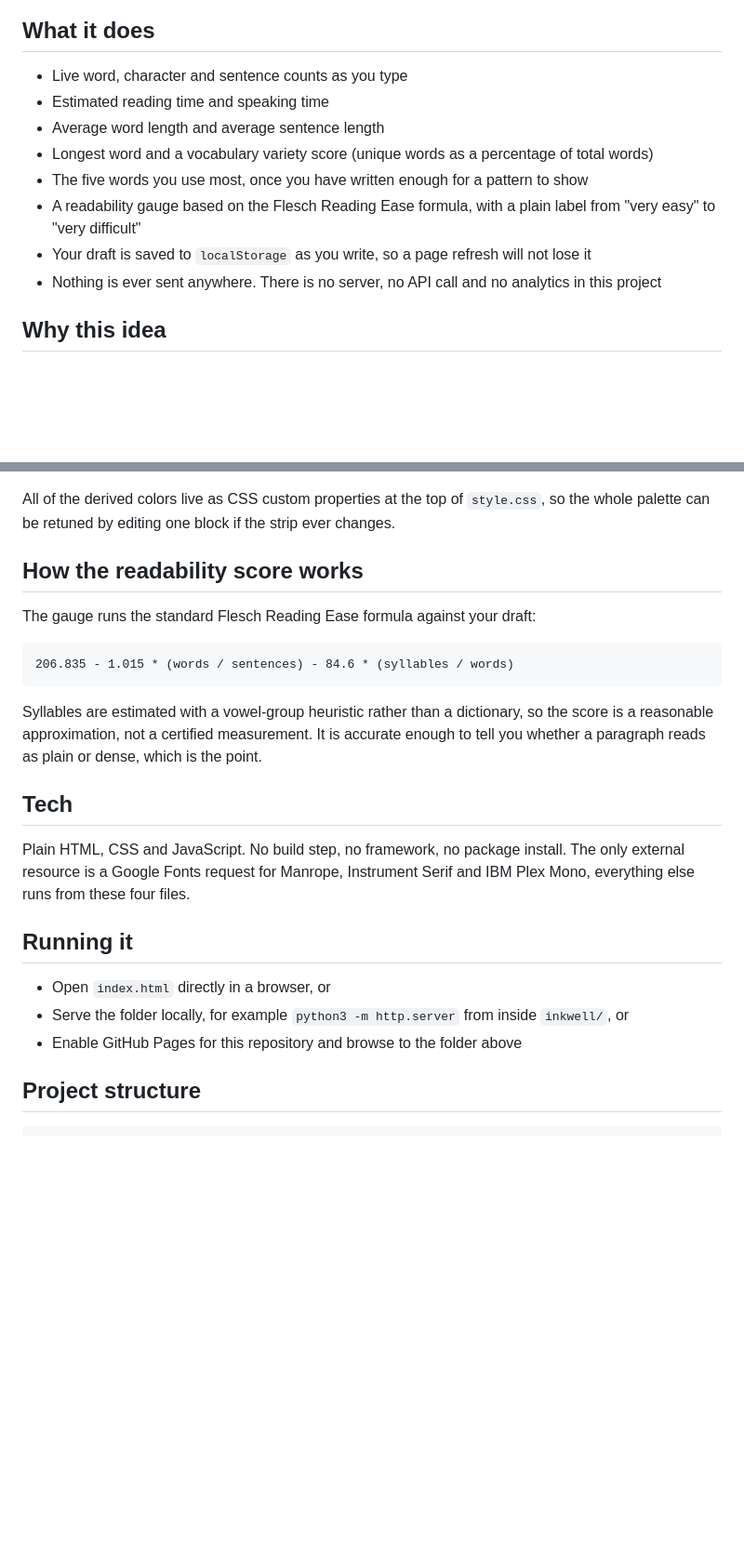
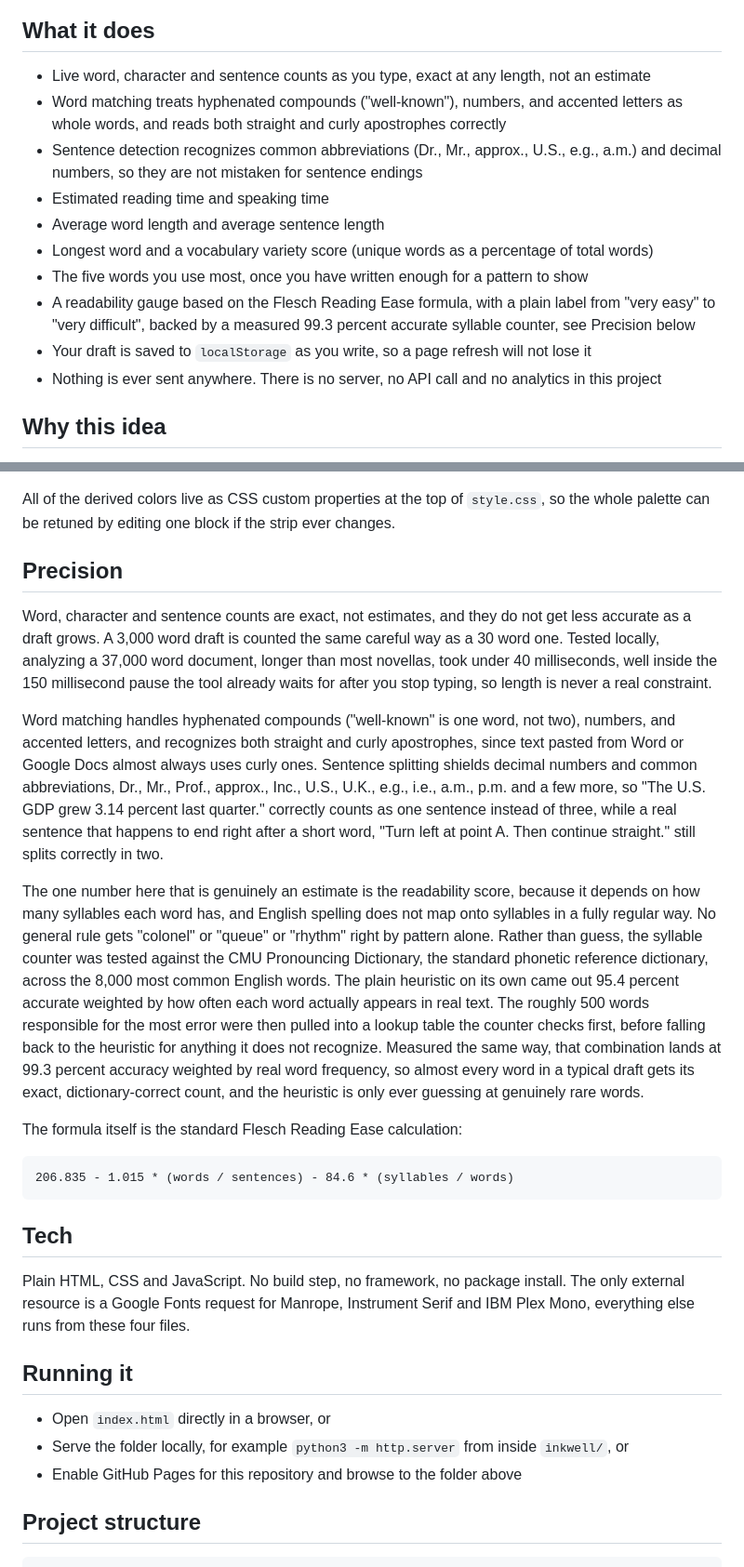
Before and after one commit to MadhurjyaBaruah/mini-projects, a Markdown page: inkwell/README.md, 2 parts joined by grey strips. Shown at 93% size. Rendered like a GitHub page; blank space fills up the shorter version.

Commit message:
Update README with detailed feature descriptions
Enhanced the description of features, emphasizing accuracy and functionality.

````diff
--- a/inkwell/README.md
+++ b/inkwell/README.md
@@ -15,15 +15,16 @@ _or click the preview below._
 
 ## What it does
 
-- Live word, character and sentence counts as you type
+- Live word, character and sentence counts as you type, exact at any length, not an estimate
+- Word matching treats hyphenated compounds ("well-known"), numbers, and accented letters as whole words, and reads both straight and curly apostrophes correctly
+- Sentence detection recognizes common abbreviations (Dr., Mr., approx., U.S., e.g., a.m.) and decimal numbers, so they are not mistaken for sentence endings
 - Estimated reading time and speaking time
 - Average word length and average sentence length
 - Longest word and a vocabulary variety score (unique words as a percentage of total words)
 - The five words you use most, once you have written enough for a pattern to show
-- A readability gauge based on the Flesch Reading Ease formula, with a plain label from "very easy" to "very difficult"
+- A readability gauge based on the Flesch Reading Ease formula, with a plain label from "very easy" to "very difficult", backed by a measured 99.3 percent accurate syllable counter, see Precision below
 - Your draft is saved to `localStorage` as you write, so a page refresh will not lose it
 - Nothing is ever sent anywhere. There is no server, no API call and no analytics in this project
-
 ## Why this idea
 
 The brief for this project asked for one typographic move in particular: most of the interface set in a plain sans-serif, with a single word here and there swapped into an italic serif for emphasis, the way a lot of captions and editorial design work in 2025 and 2026. Rather than bolt that rule onto an unrelated tool, Inkwell is a tool about text itself, so measuring your writing and then briefly changing typefaces to emphasize a word in the results feels like it belongs, instead of being decoration.
@@ -41,15 +42,19 @@ Every color in this project comes from the four-tone strip supplied for the mini
 
 All of the derived colors live as CSS custom properties at the top of `style.css`, so the whole palette can be retuned by editing one block if the strip ever changes.
 
-## How the readability score works
+## Precision
 
-The gauge runs the standard Flesch Reading Ease formula against your draft:
+Word, character and sentence counts are exact, not estimates, and they do not get less accurate as a draft grows. A 3,000 word draft is counted the same careful way as a 30 word one. Tested locally, analyzing a 37,000 word document, longer than most novellas, took under 40 milliseconds, well inside the 150 millisecond pause the tool already waits for after you stop typing, so length is never a real constraint.
+
+Word matching handles hyphenated compounds ("well-known" is one word, not two), numbers, and accented letters, and recognizes both straight and curly apostrophes, since text pasted from Word or Google Docs almost always uses curly ones. Sentence splitting shields decimal numbers and common abbreviations, Dr., Mr., Prof., approx., Inc., U.S., U.K., e.g., i.e., a.m., p.m. and a few more, so "The U.S. GDP grew 3.14 percent last quarter." correctly counts as one sentence instead of three, while a real sentence that happens to end right after a short word, "Turn left at point A. Then continue straight." still splits correctly in two.
+
+The one number here that is genuinely an estimate is the readability score, because it depends on how many syllables each word has, and English spelling does not map onto syllables in a fully regular way. No general rule gets "colonel" or "queue" or "rhythm" right by pattern alone. Rather than guess, the syllable counter was tested against the CMU Pronouncing Dictionary, the standard phonetic reference dictionary, across the 8,000 most common English words. The plain heuristic on its own came out 95.4 percent accurate weighted by how often each word actually appears in real text. The roughly 500 words responsible for the most error were then pulled into a lookup table the counter checks first, before falling back to the heuristic for anything it does not recognize. Measured the same way, that combination lands at 99.3 percent accuracy weighted by real word frequency, so almost every word in a typical draft gets its exact, dictionary-correct count, and the heuristic is only ever guessing at genuinely rare words.
+
+The formula itself is the standard Flesch Reading Ease calculation:
 
 ```
 206.835 - 1.015 * (words / sentences) - 84.6 * (syllables / words)
 ```
-
-Syllables are estimated with a vowel-group heuristic rather than a dictionary, so the score is a reasonable approximation, not a certified measurement. It is accurate enough to tell you whether a paragraph reads as plain or dense, which is the point.
 
 ## Tech
 
@@ -60,7 +65,6 @@ Plain HTML, CSS and JavaScript. No build step, no framework, no package install.
 - Open `index.html` directly in a browser, or
 - Serve the folder locally, for example `python3 -m http.server` from inside `inkwell/`, or
 - Enable GitHub Pages for this repository and browse to the folder above
-
 ## Project structure
 
 ```
````
Also changed, not shown: other parts of inkwell/README.md (+1 -2 lines).
